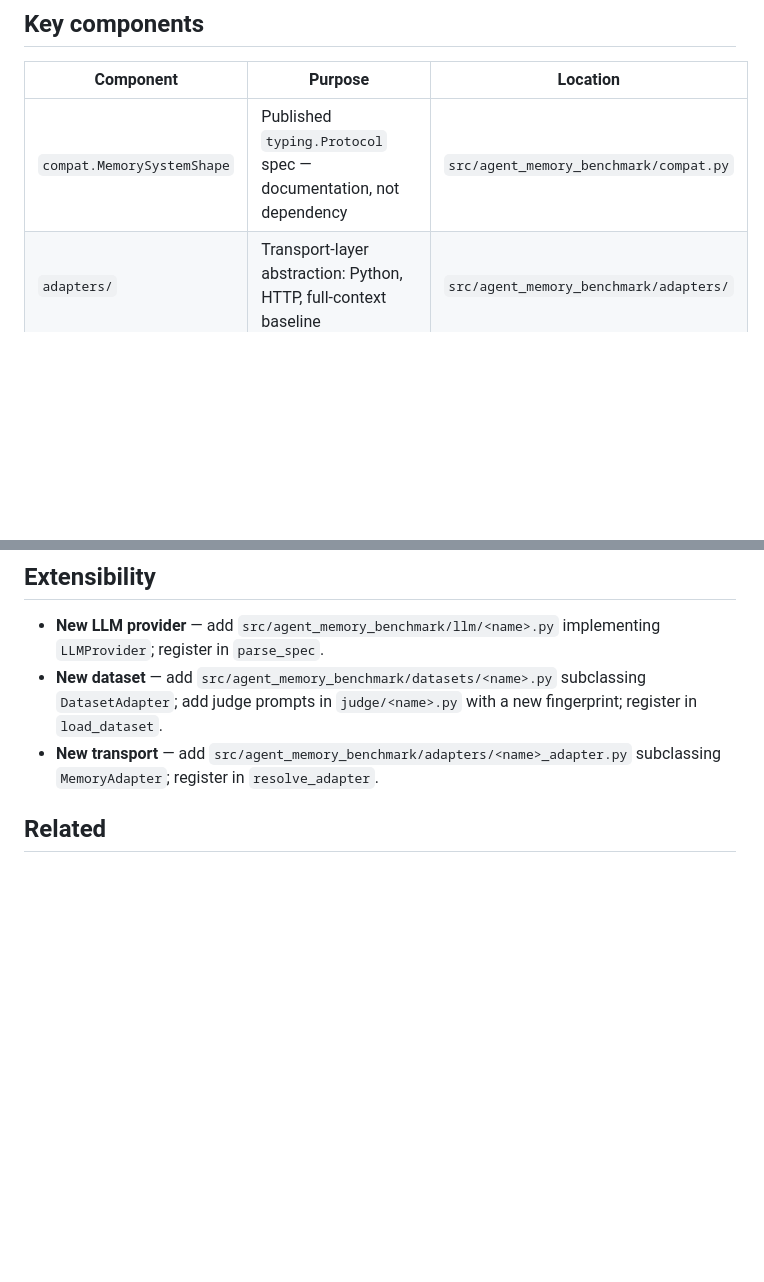
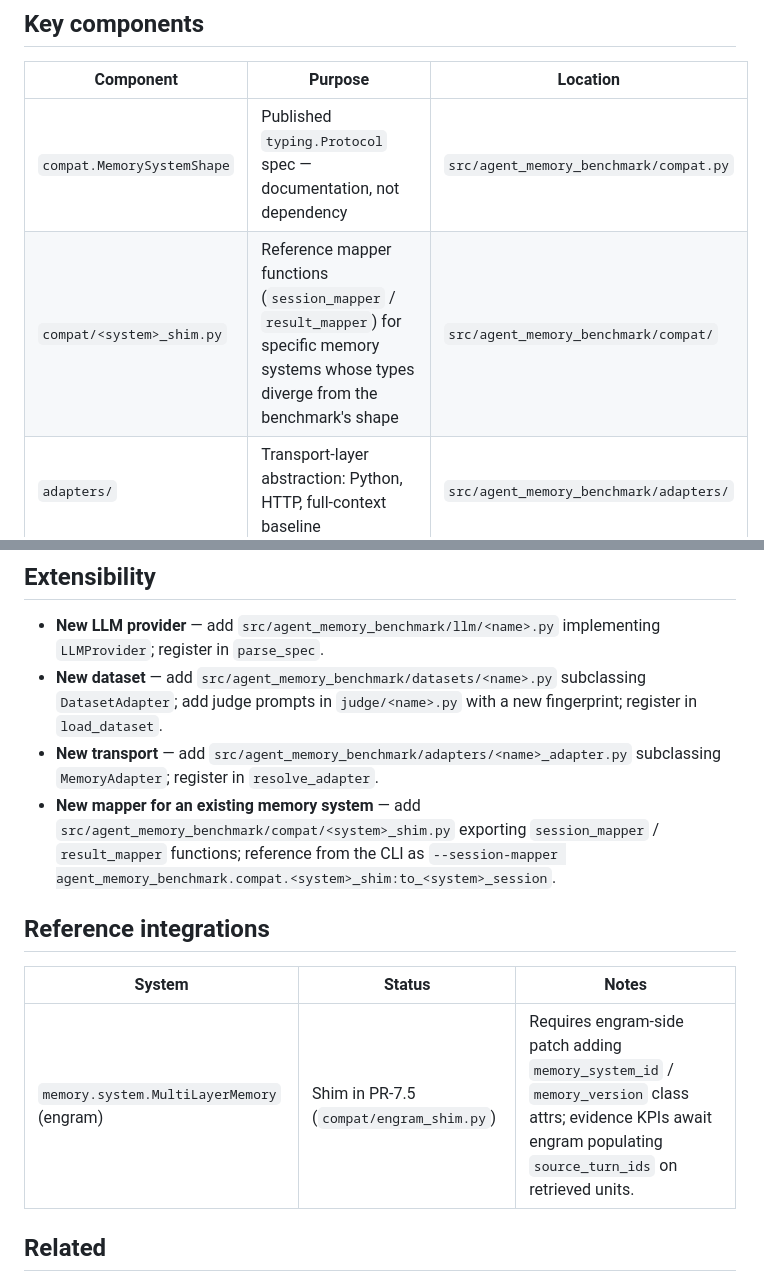
Before and after one commit to rtuosto/agent-memory-benchmark, a Markdown page: docs/ARCHITECTURE.md, 2 parts joined by grey strips. Rendered like a GitHub page; blank space fills up the shorter version.

```diff
--- a/docs/ARCHITECTURE.md
+++ b/docs/ARCHITECTURE.md
@@ -43,6 +43,7 @@ memory system.
 | Component | Purpose | Location |
 |-----------|---------|----------|
 | `compat.MemorySystemShape` | Published `typing.Protocol` spec — documentation, not dependency | `src/agent_memory_benchmark/compat.py` |
+| `compat/<system>_shim.py` | Reference mapper functions (`session_mapper` / `result_mapper`) for specific memory systems whose types diverge from the benchmark's shape | `src/agent_memory_benchmark/compat/` |
 | `adapters/` | Transport-layer abstraction: Python, HTTP, full-context baseline | `src/agent_memory_benchmark/adapters/` |
 | `datasets/` | Dataset loaders producing uniform `BenchmarkCase` iterators | `src/agent_memory_benchmark/datasets/` |
 | `llm/` | Ollama + OpenAI providers, unified `LLMProvider` protocol | `src/agent_memory_benchmark/llm/` |
@@ -129,6 +130,13 @@ Ollama must be running locally for integration tests that use it:
 - **New LLM provider** — add `src/agent_memory_benchmark/llm/<name>.py` implementing `LLMProvider`; register in `parse_spec`.
 - **New dataset** — add `src/agent_memory_benchmark/datasets/<name>.py` subclassing `DatasetAdapter`; add judge prompts in `judge/<name>.py` with a new fingerprint; register in `load_dataset`.
 - **New transport** — add `src/agent_memory_benchmark/adapters/<name>_adapter.py` subclassing `MemoryAdapter`; register in `resolve_adapter`.
+- **New mapper for an existing memory system** — add `src/agent_memory_benchmark/compat/<system>_shim.py` exporting `session_mapper` / `result_mapper` functions; reference from the CLI as `--session-mapper agent_memory_benchmark.compat.<system>_shim:to_<system>_session`.
+
+## Reference integrations
+
+| System | Status | Notes |
+|--------|--------|-------|
+| `memory.system.MultiLayerMemory` (engram) | Shim in PR-7.5 (`compat/engram_shim.py`) | Requires engram-side patch adding `memory_system_id` / `memory_version` class attrs; evidence KPIs await engram populating `source_turn_ids` on retrieved units. |
 
 ## Related
 
```
Also changed, not shown: docs/compat.md (+60 -4 lines).
